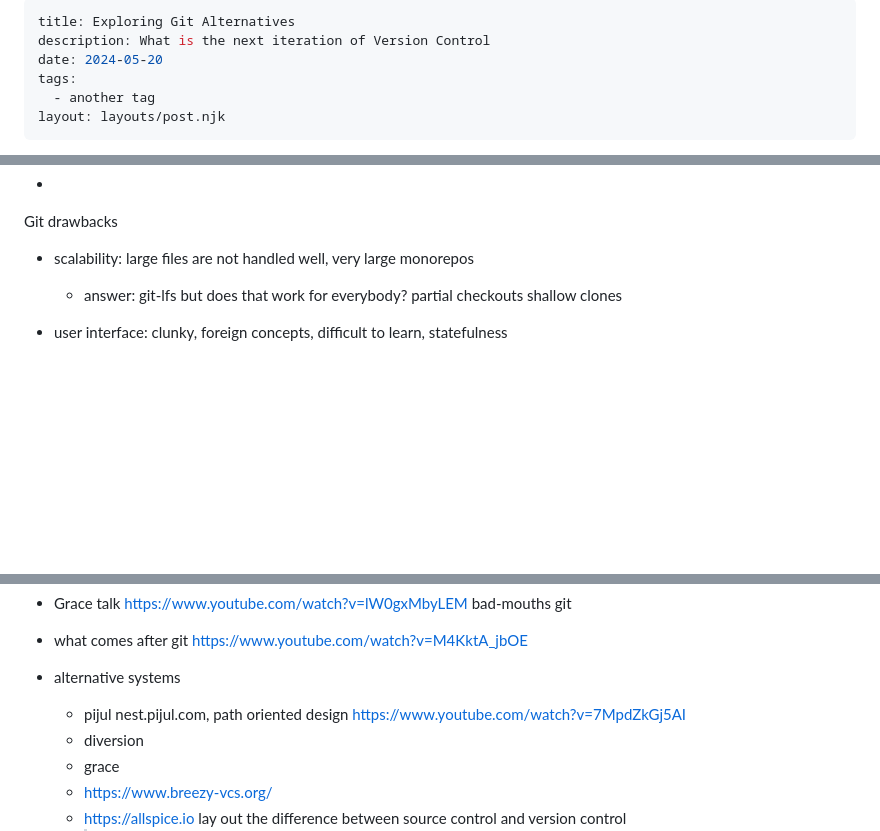
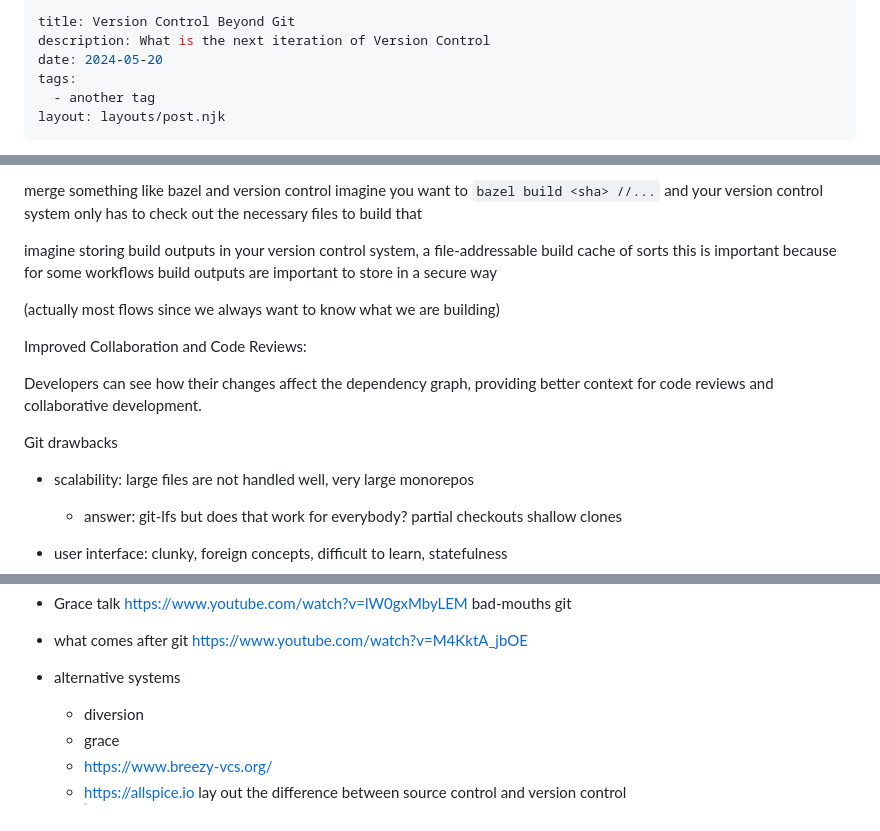
Before and after one commit to sschaetz/blog, a Markdown page: posts/git_alternatives/git_alternatives.md, 3 parts joined by grey strips. Rendered like a GitHub page; blank space fills up the shorter version.

Commit message:
Continue iterating on git alternatives

```diff
--- a/posts/git_alternatives/git_alternatives.md
+++ b/posts/git_alternatives/git_alternatives.md
@@ -1,5 +1,5 @@
 ---
-title: Exploring Git Alternatives
+title: Version Control Beyond Git
 description: What is the next iteration of Version Control
 date: 2024-05-20
 tags:
@@ -114,3 +156,17 @@ Commercial endeavors
+merge something like bazel and version control
+imagine you want to `bazel build <sha> //...` and your version control
+system only has to check out the necessary files to build that
+
+imagine storing build outputs in your version control system, a file-addressable build cache of sorts
+this is important because for some workflows build outputs are important to store in a secure way
+
+(actually most flows since we always want to know what we are building)
+
+
+Improved Collaboration and Code Reviews:
+
+Developers can see how their changes affect the dependency graph,
+providing better context for code reviews and collaborative development.
 
 
 
@@ -139,7 +195,7 @@ Talks:
 - what comes after git https://www.youtube.com/watch?v=M4KktA_jbOE
 
 - alternative systems
-  - pijul nest.pijul.com, path oriented design https://www.youtube.com/watch?v=7MpdZkGj5AI
+
   - diversion
   - grace
   - https://www.breezy-vcs.org/
```
Also changed, not shown: other parts of posts/git_alternatives/git_alternatives.md (+103 -60 lines).
